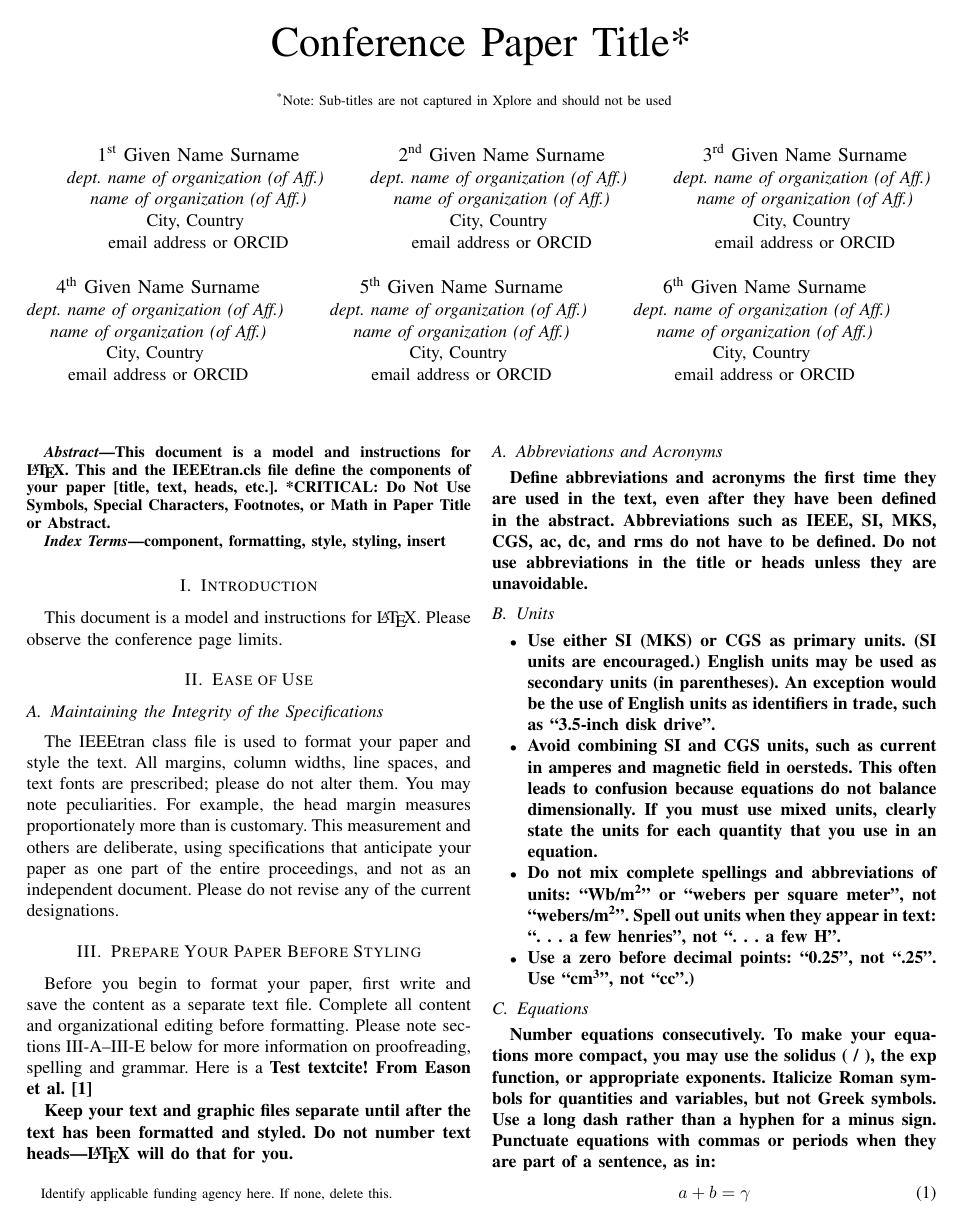
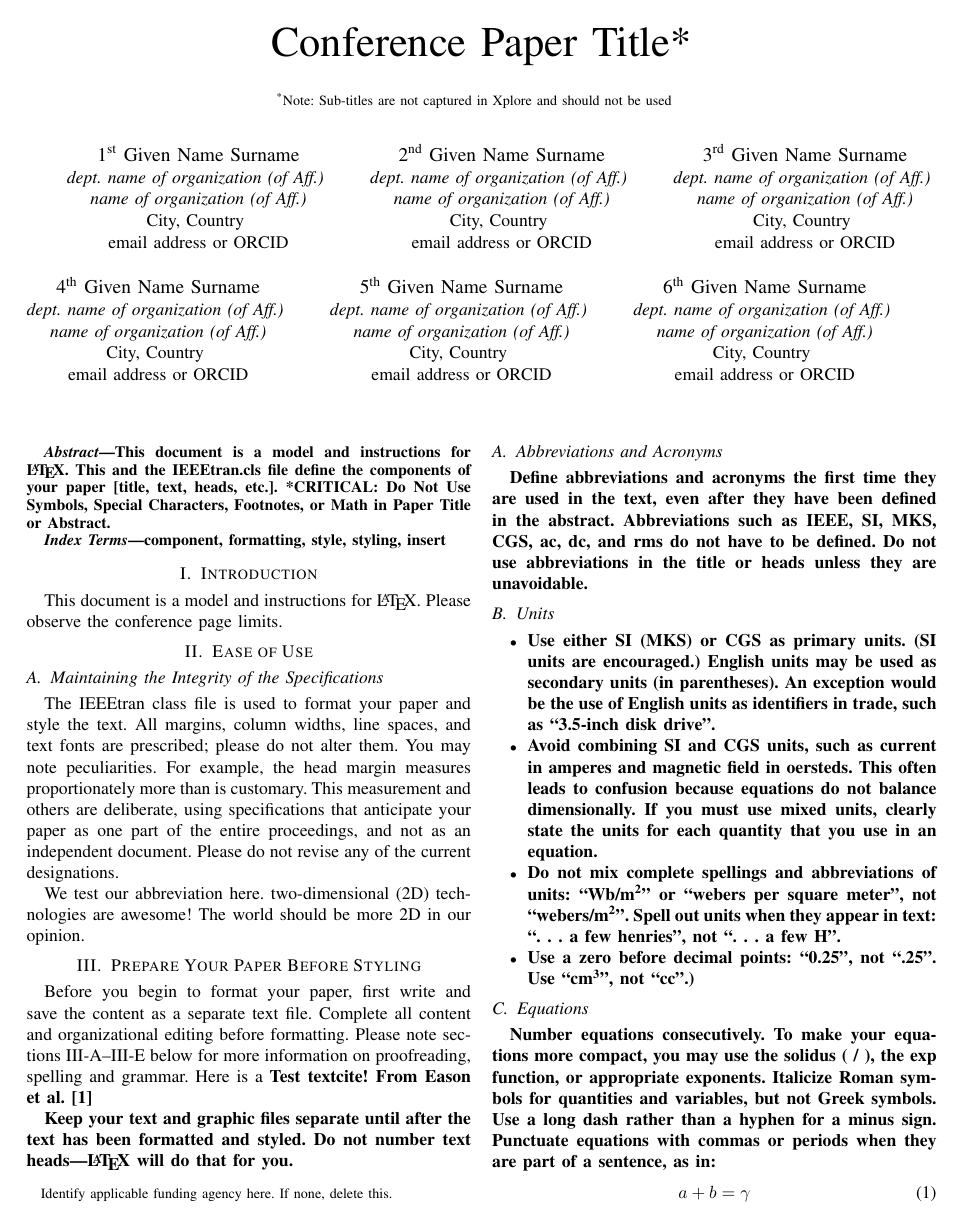
Before and after one commit to mortkever/KUL-IEEE-Paper-Template, a LaTeX paper (paper.tex, which reads abbreviations.tex): page 1 of 3. Compiled offline with pdfLaTeX; a missing font is replaced by an installed copy or a similar font; a LaTeX package or settings file that is missing is left out.

Commit message:
added abbreviations support

```diff
--- /dev/null
+++ b/abbreviations.tex
@@ -0,0 +1 @@
+\newacronym{2d}{2D}{two-dimensional}
--- a/paper.tex
+++ b/paper.tex
@@ -11,6 +11,9 @@ citestyle=numeric-comp, maxnames=1]{biblatex}
 \addbibresource{bib.bib}
 \def\BibTeX{{\rm B\kern-.05em{\sc i\kern-.025em b}\kern-.08em
     T\kern-.1667em\lower.7ex\hbox{E}\kern-.125emX}}
+\usepackage[acronym,xindy]{glossaries}
+\makenoidxglossaries
+\input{abbreviations.tex}
 \begin{document}
 
 \title{Conference Paper Title*\\
@@ -84,6 +87,7 @@ and others are deliberate, using specifications that anticipate your paper
 as one part of the entire proceedings, and not as an independent document.
 Please do not revise any of the current designations.
 
+We test our abbreviation here. \gls{2d} technologies are awesome! The world should be more \gls{2d} in our opinion.
 \section{Prepare Your Paper Before Styling}
 Before you begin to format your paper, first write and save the content as a
 separate text file. Complete all content and organizational editing before
```
